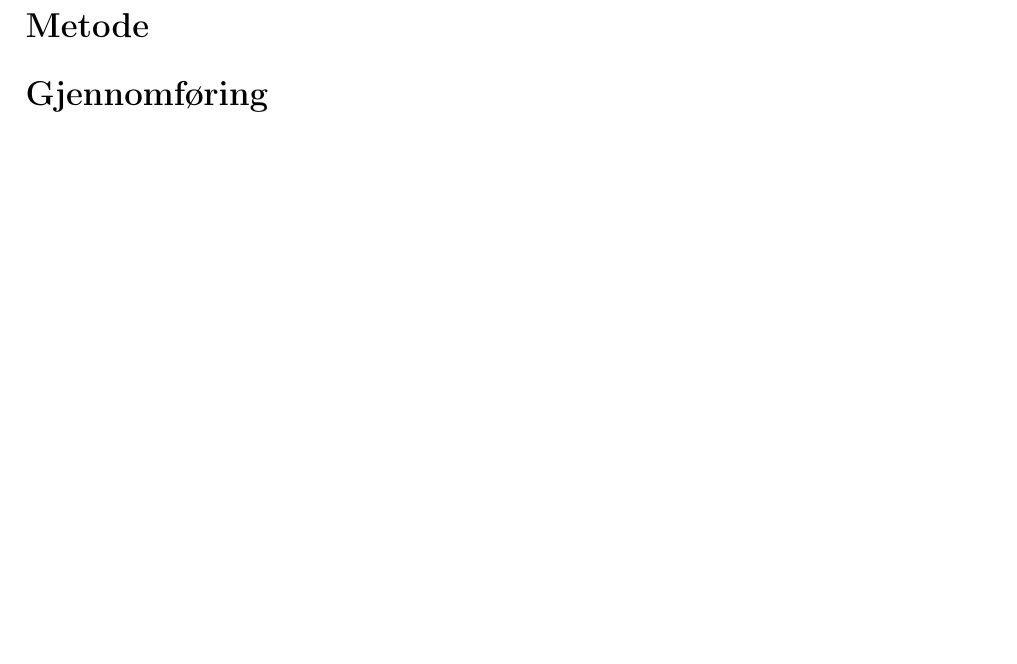
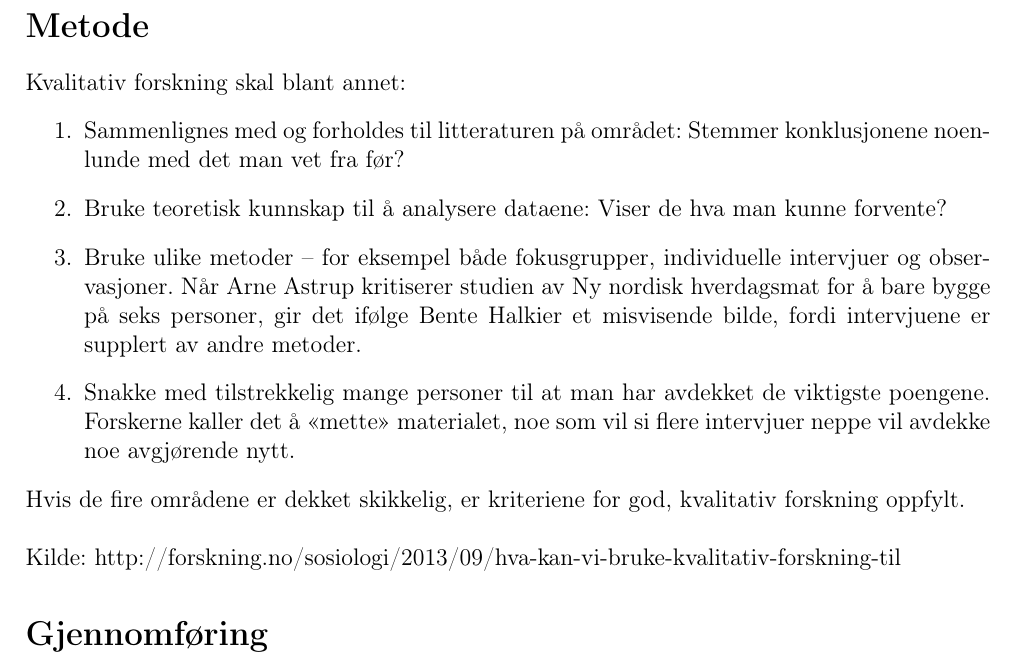
Before and after one commit to imranal/ppu, a LaTeX document (ppu3220/tex_files/chapter2.tex): part of the page, cut so that both start at the same text, the shorter picture padded with empty space. Compiled offline with pdfLaTeX.

Commit message:
la til info om kvalitativ forskning

```diff
--- a/ppu3220/tex_files/chapter2.tex
+++ b/ppu3220/tex_files/chapter2.tex
@@ -4,6 +4,18 @@
 \section*{Metode}
 \label{sec:2}
 
+Kvalitativ forskning skal blant annet:
+\begin{enumerate}
+\item Sammenlignes med og forholdes til litteraturen på området: Stemmer konklusjonene noenlunde med det man vet fra før?
+\item Bruke teoretisk kunnskap til å analysere dataene: Viser de hva man kunne forvente?
+\item Bruke ulike metoder – for eksempel både fokusgrupper, individuelle intervjuer og observasjoner. Når Arne Astrup kritiserer studien av Ny nordisk hverdagsmat for å bare bygge på seks personer, gir det ifølge Bente Halkier et misvisende bilde, fordi intervjuene er supplert av andre metoder.
+\item Snakke med tilstrekkelig mange personer til at man har avdekket de viktigste poengene. Forskerne kaller det å «mette» materialet, noe som vil si flere intervjuer neppe vil avdekke noe avgjørende nytt.
+\end{enumerate}
+Hvis de fire områdene er dekket skikkelig, er kriteriene for god, kvalitativ forskning oppfylt.
+\newline
+\newline
+Kilde: http://forskning.no/sosiologi/2013/09/hva-kan-vi-bruke-kvalitativ-forskning-til
+
 \section*{Gjennomføring}
 \label{sec:3}
 
```
Also changed, not shown: ppu3220/pdf_files/main.pdf.
